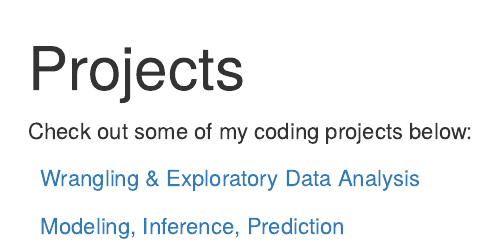
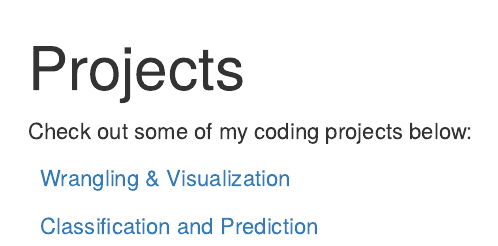
Before and after one commit to laylaguyot/laylaguyot.github.io, an R Markdown document (projects.Rmd): the page in a window 1100 px wide, from its top. Rendered offline with R 4.5, knitr and Pandoc, with nearby package versions.

Commit message:
Add files via upload

```diff
--- a/projects.Rmd
+++ b/projects.Rmd
@@ -9,9 +9,9 @@ hidediscus: true
 Check out some of my coding projects below:
 
 
-<i class="fa fa-signal"></i> &nbsp; [Wrangling & Exploratory Data Analysis](/project/project1/)
+<i class="fa fa-signal"></i> &nbsp; [Wrangling & Visualization](/project/project1/)
 
-<i class="fa fa-line-chart"></i> &nbsp; [Modeling, Inference, Prediction](/project/project2/)
+<i class="fa fa-line-chart"></i> &nbsp; [Classification and Prediction](/project/project2/)
 
 <!--
 <i class="fa fa-pie-chart"></i>
```
Also changed, not shown: 404.html, index.html, 2 other files.
